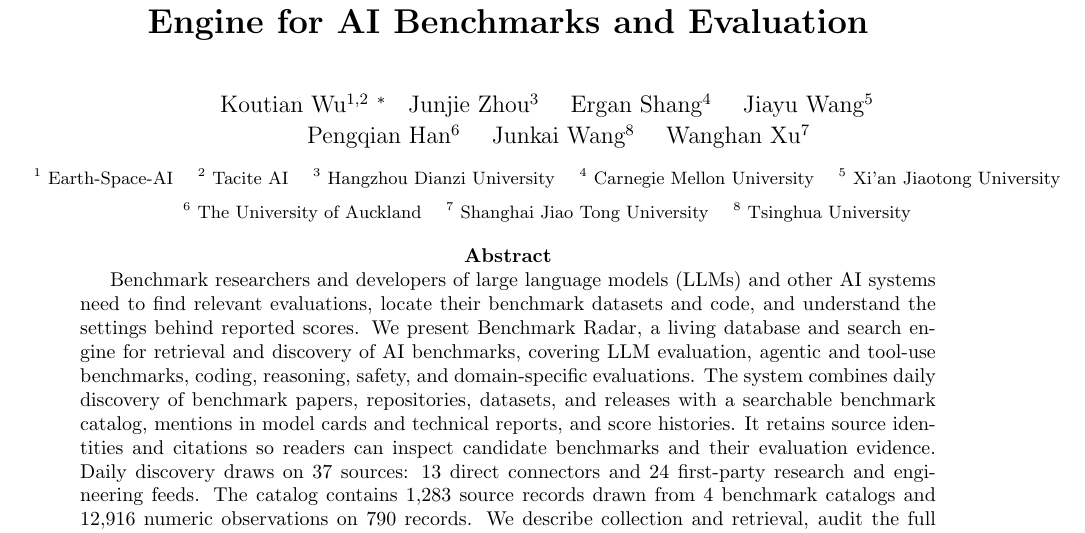
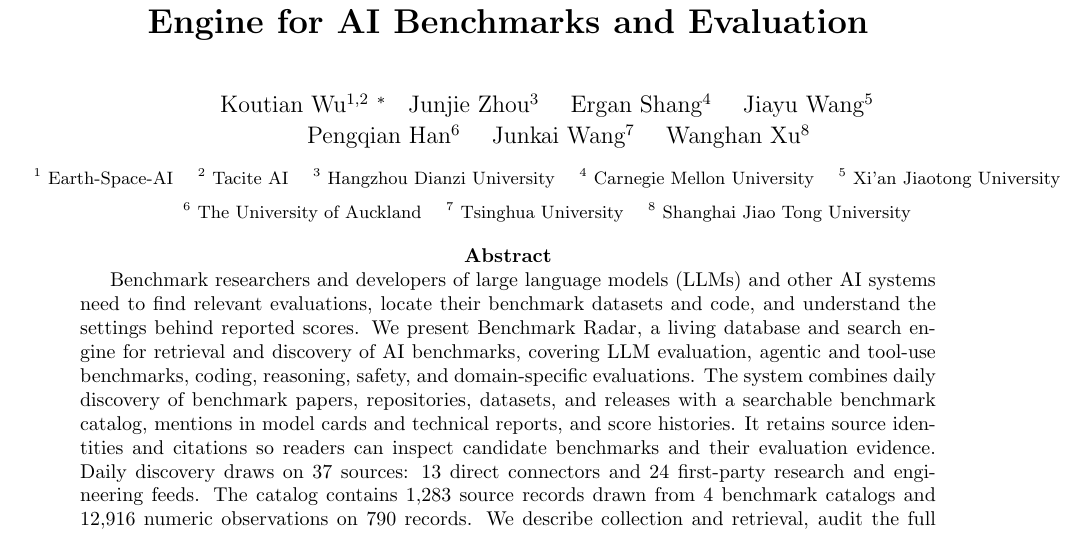
Before and after one commit to ktwu01/benchmark-radar-paper, a LaTeX paper (main.tex): part of page 1 of 30, cut so that both start at the same text. Compiled offline with pdfLaTeX.

Commit message:
Number the affiliations in author order
The title page assigned superscript 8 to Junkai Wang and 7 to Wanghan Xu,
so the markers ran 8 before 7. Swaps the two footnote entries to keep each
author with their own institution while the markers ascend.

Co-Authored-By: Claude Opus 5 (1M context) <noreply@anthropic.com>

```diff
--- a/main.tex
+++ b/main.tex
@@ -97,15 +97,15 @@
 
 \title{\textbf{Benchmark Radar: A Living Database and Search Engine for AI Benchmarks and Evaluation}}
 \author{Koutian Wu$^{1,2}$ \footnote{\small Corresponding author: \href{mailto:k@tacite.ai}{k@tacite.ai}} \quad Junjie Zhou$^3$ \quad Ergan Shang$^4$ \quad Jiayu Wang$^5$\\[-0.05em]
-\quad Pengqian Han$^6$ \quad Junkai Wang$^8$ \quad Wanghan Xu$^7$\\[0.35em]
+\quad Pengqian Han$^6$ \quad Junkai Wang$^7$ \quad Wanghan Xu$^8$\\[0.35em]
 \footnotesize $^1$ Earth-Space-AI \quad
 $^2$ Tacite AI \quad
 $^3$ Hangzhou Dianzi University \quad
 $^4$ Carnegie Mellon University \quad
 $^5$ Xi'an Jiaotong University\\[0.1em]
 \footnotesize $^6$ The University of Auckland \quad
-$^7$ Shanghai Jiao Tong University \quad
-$^8$ Tsinghua University
+$^7$ Tsinghua University \quad
+$^8$ Shanghai Jiao Tong University
 }
 \date{}
 
```
Also changed, not shown: 1 other file.
